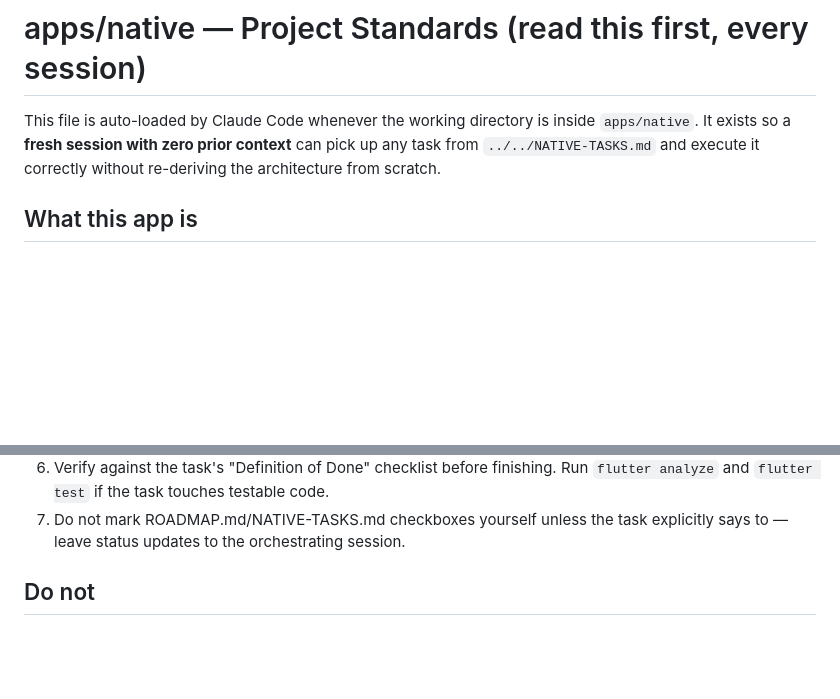
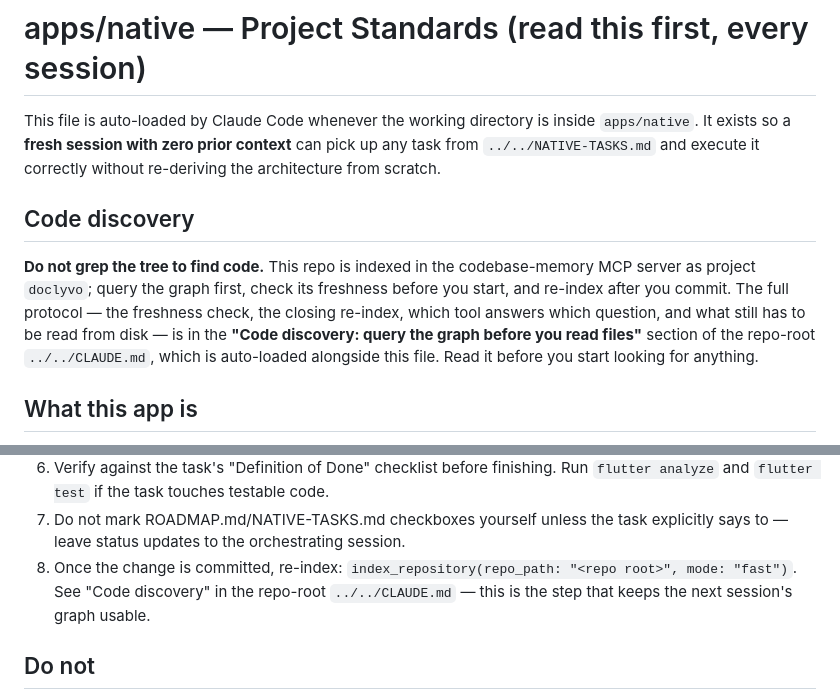
Before and after one commit to E-MRE/doclyvo, a Markdown page: apps/native/CLAUDE.md, 2 parts joined by grey strips. Rendered like a GitHub page; blank space fills up the shorter version.

```diff
--- a/apps/native/CLAUDE.md
+++ b/apps/native/CLAUDE.md
@@ -4,6 +4,16 @@ This file is auto-loaded by Claude Code whenever the working directory is inside
 `apps/native`. It exists so a **fresh session with zero prior context** can pick up
 any task from `../../NATIVE-TASKS.md` and execute it correctly without re-deriving
 the architecture from scratch.
+
+## Code discovery
+
+**Do not grep the tree to find code.** This repo is indexed in the codebase-memory
+MCP server as project `doclyvo`; query the graph first, check its freshness before
+you start, and re-index after you commit. The full protocol — the freshness check,
+the closing re-index, which tool answers which question, and what still has to be
+read from disk — is in the **"Code discovery: query the graph before you read
+files"** section of the repo-root `../../CLAUDE.md`, which is auto-loaded alongside
+this file. Read it before you start looking for anything.
 
 ## What this app is
 
@@ -163,6 +173,10 @@ Note that `pumpLocalized` defaults to a 1440x1024 surface and the raw
    `flutter analyze` and `flutter test` if the task touches testable code.
 7. Do not mark ROADMAP.md/NATIVE-TASKS.md checkboxes yourself unless the task
    explicitly says to — leave status updates to the orchestrating session.
+8. Once the change is committed, re-index:
+   `index_repository(repo_path: "<repo root>", mode: "fast")`. See "Code discovery"
+   in the repo-root `../../CLAUDE.md` — this is the step that keeps the next
+   session's graph usable.
 
 ## Do not
 
```
Also changed, not shown: CLAUDE.md (added, +66 -0 lines), NATIVE-TASKS.md (+17 -7 lines).
